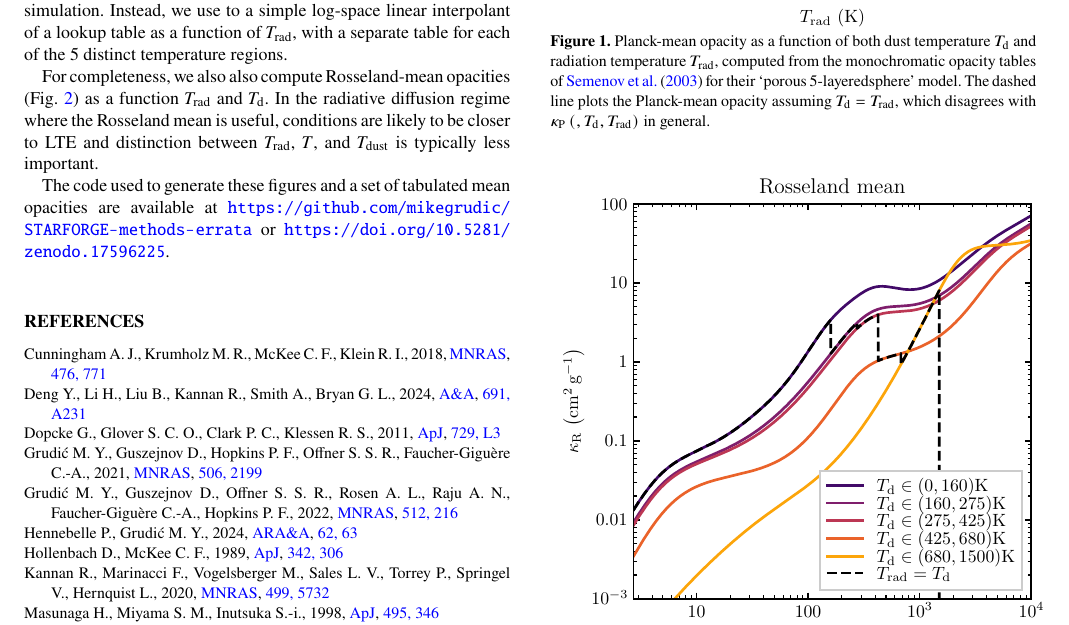
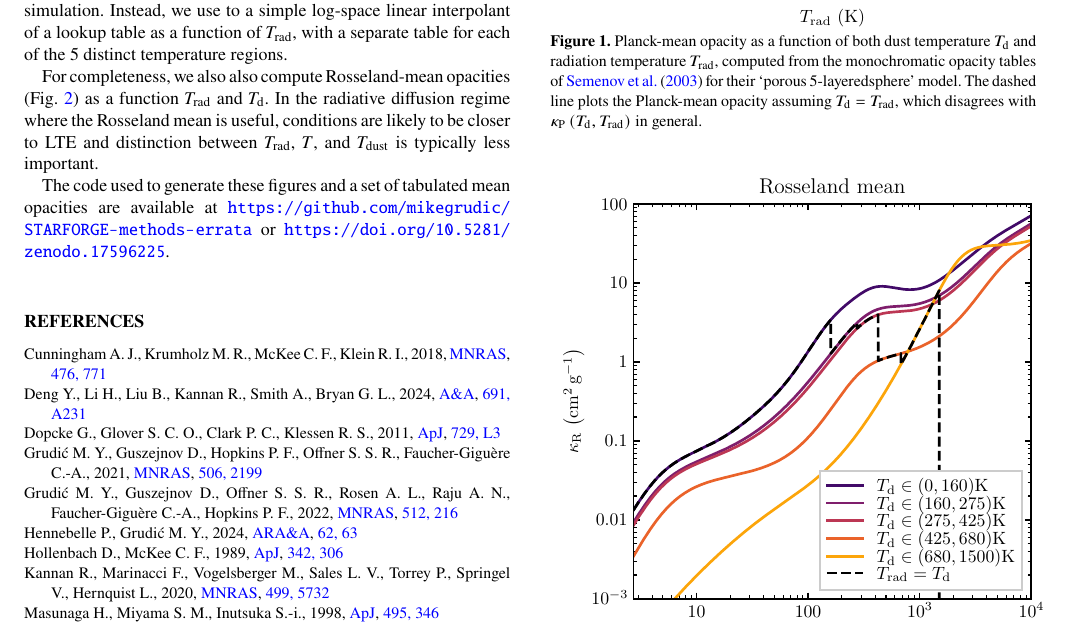
Before and after one commit to mikegrudic/STARFORGE-methods-errata, a LaTeX paper (main.tex): part of page 2 of 2, cut so that both start at the same text. Compiled offline with pdfLaTeX; a LaTeX package or settings file that is missing is left out.

Commit message:
correction

```diff
--- a/main.tex
+++ b/main.tex
@@ -181,7 +181,7 @@ The code used to generate these figures and a set of tabulated mean opacities ar
 \begin{figure}
 \includegraphics[width=0.5\textwidth]{Trad_vs_kappa_planck.pdf}
 \vspace{-8mm}
-\caption{Planck-mean opacity as a function of both dust temperature $T_{\rm d}$ and radiation temperature $T_{\rm rad}$, computed from the monochromatic opacity tables of \citet{semenov_2003} for their `porous 5-layeredsphere' model. The dashed line plots the Planck-mean opacity assuming $T_{\rm d} = T_{\rm rad}$, which disagrees with $\kappa_{\rm P}\left(, T_{\rm d},T_{\rm rad}\right)$ in general.}
+\caption{Planck-mean opacity as a function of both dust temperature $T_{\rm d}$ and radiation temperature $T_{\rm rad}$, computed from the monochromatic opacity tables of \citet{semenov_2003} for their `porous 5-layeredsphere' model. The dashed line plots the Planck-mean opacity assuming $T_{\rm d} = T_{\rm rad}$, which disagrees with $\kappa_{\rm P}\left(T_{\rm d},T_{\rm rad}\right)$ in general.}
 \label{fig:planck}
 \end{figure}
 
```
Also changed, not shown: main.pdf.
